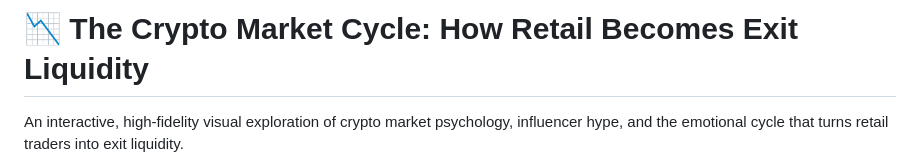
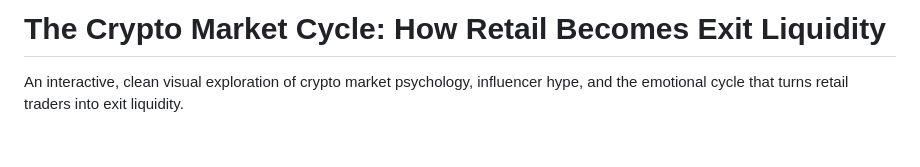
Before and after one commit to 327279/crypto-cycle, a Markdown page: README.md, the part around one of its changes. GitHub-like rendering; blank space fills up the shorter version.

```diff
--- a/README.md
+++ b/README.md
@@ -1,4 +1,4 @@
-# 📉 The Crypto Market Cycle: How Retail Becomes Exit Liquidity
+# The Crypto Market Cycle: How Retail Becomes Exit Liquidity
 
-An interactive, high-fidelity visual exploration of crypto market psychology, influencer hype, and the emotional cycle that turns retail traders into exit liquidity.
+An interactive, clean visual exploration of crypto market psychology, influencer hype, and the emotional cycle that turns retail traders into exit liquidity.
 
```
Also changed, not shown: other parts of README.md (+19 -30 lines).
